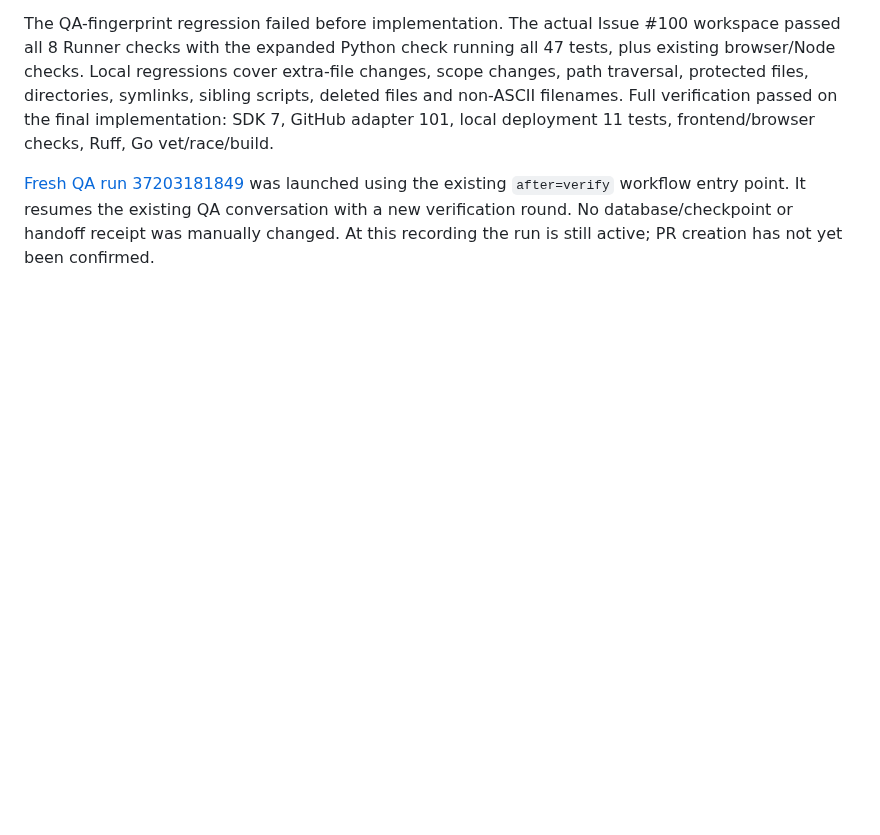
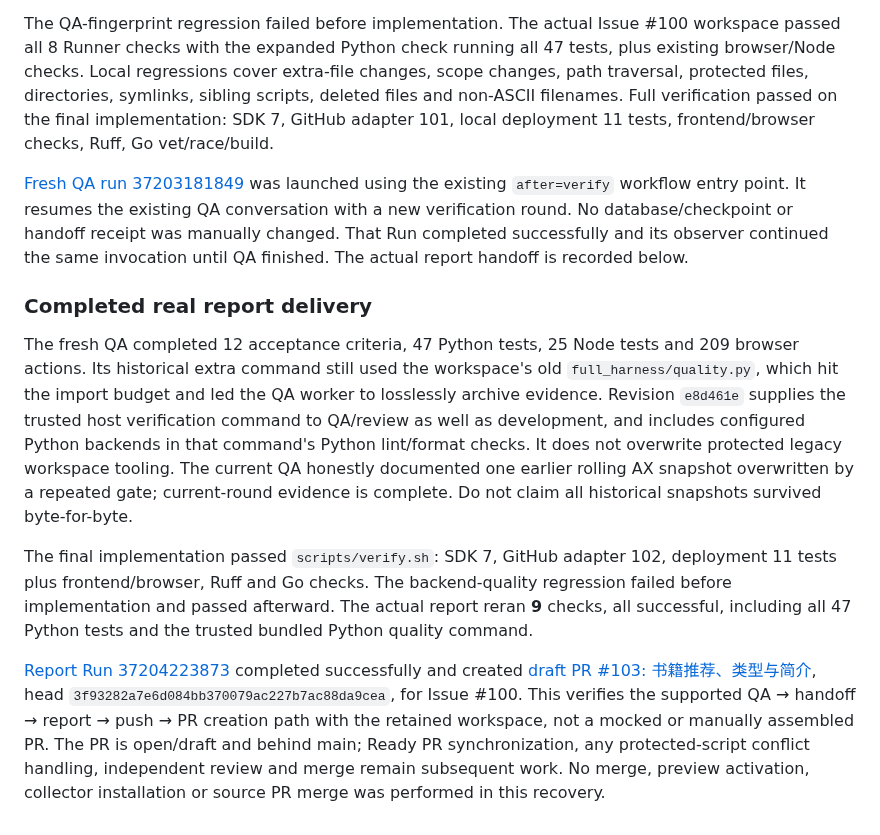
Before and after one commit to big91987/agent_platform, a Markdown page: docs/validation/2026-10-04-maintenance-and-resume.md, the part around the change. Drawn GitHub-style; blank space fills up the shorter version.

Commit message:
Record successful QA handoff and real draft PR delivery

```diff
--- a/docs/validation/2026-10-04-maintenance-and-resume.md
+++ b/docs/validation/2026-10-04-maintenance-and-resume.md
@@ -50,4 +50,13 @@ For reading_list, the maintainer reviewed the accepted backend integration and c
 
 The QA-fingerprint regression failed before implementation. The actual Issue #100 workspace passed all 8 Runner checks with the expanded Python check running all 47 tests, plus existing browser/Node checks. Local regressions cover extra-file changes, scope changes, path traversal, protected files, directories, symlinks, sibling scripts, deleted files and non-ASCII filenames. Full verification passed on the final implementation: SDK 7, GitHub adapter 101, local deployment 11 tests, frontend/browser checks, Ruff, Go vet/race/build.
 
-[Fresh QA run 37203181849](https://github.com/big91987/reading_list/actions/runs/37203181849) was launched using the existing `after=verify` workflow entry point. It resumes the existing QA conversation with a new verification round. No database/checkpoint or handoff receipt was manually changed. At this recording the run is still active; PR creation has not yet been confirmed.
+[Fresh QA run 37203181849](https://github.com/big91987/reading_list/actions/runs/37203181849) was launched using the existing `after=verify` workflow entry point. It resumes the existing QA conversation with a new verification round. No database/checkpoint or handoff receipt was manually changed. That Run completed successfully and its observer continued the same invocation until QA finished. The actual report handoff is recorded below.
+
+
+### Completed real report delivery
+
+The fresh QA completed 12 acceptance criteria, 47 Python tests, 25 Node tests and 209 browser actions. Its historical extra command still used the workspace's old `full_harness/quality.py`, which hit the import budget and led the QA worker to losslessly archive evidence. Revision `e8d461e` supplies the trusted host verification command to QA/review as well as development, and includes configured Python backends in that command's Python lint/format checks. It does not overwrite protected legacy workspace tooling. The current QA honestly documented one earlier rolling AX snapshot overwritten by a repeated gate; current-round evidence is complete. Do not claim all historical snapshots survived byte-for-byte.
+
+The final implementation passed `scripts/verify.sh`: SDK 7, GitHub adapter 102, deployment 11 tests plus frontend/browser, Ruff and Go checks. The backend-quality regression failed before implementation and passed afterward. The actual report reran **9** checks, all successful, including all 47 Python tests and the trusted bundled Python quality command.
+
+[Report Run 37204223873](https://github.com/big91987/reading_list/actions/runs/37204223873) completed successfully and created [draft PR #103: 书籍推荐、类型与简介](https://github.com/big91987/reading_list/pull/103), head `3f93282a7e6d084bb370079ac227b7ac88da9cea`, for Issue #100. This verifies the supported QA → handoff → report → push → PR creation path with the retained workspace, not a mocked or manually assembled PR. The PR is open/draft and behind main; Ready PR synchronization, any protected-script conflict handling, independent review and merge remain subsequent work. No merge, preview activation, collector installation or source PR merge was performed in this recovery.
```
